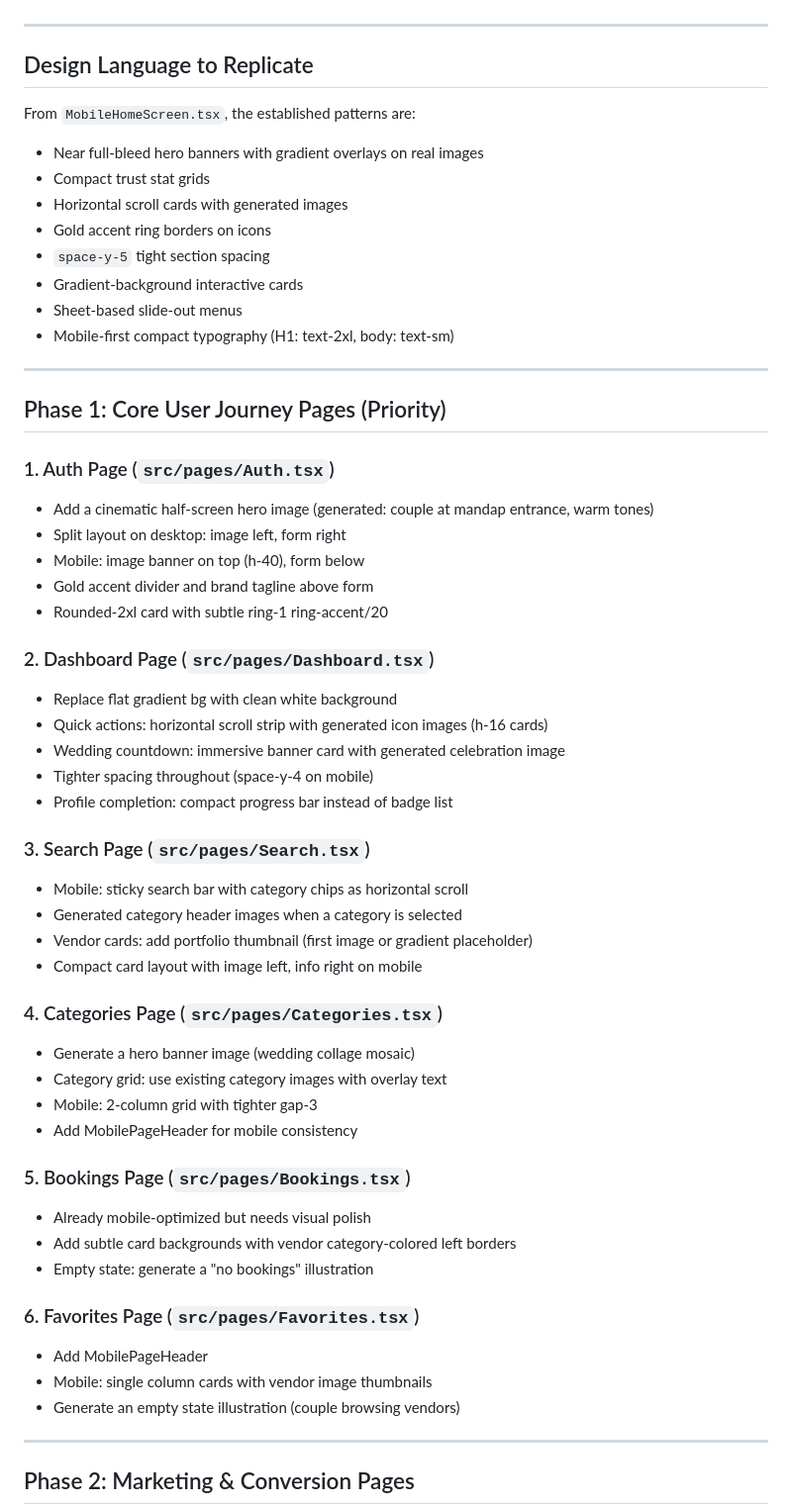
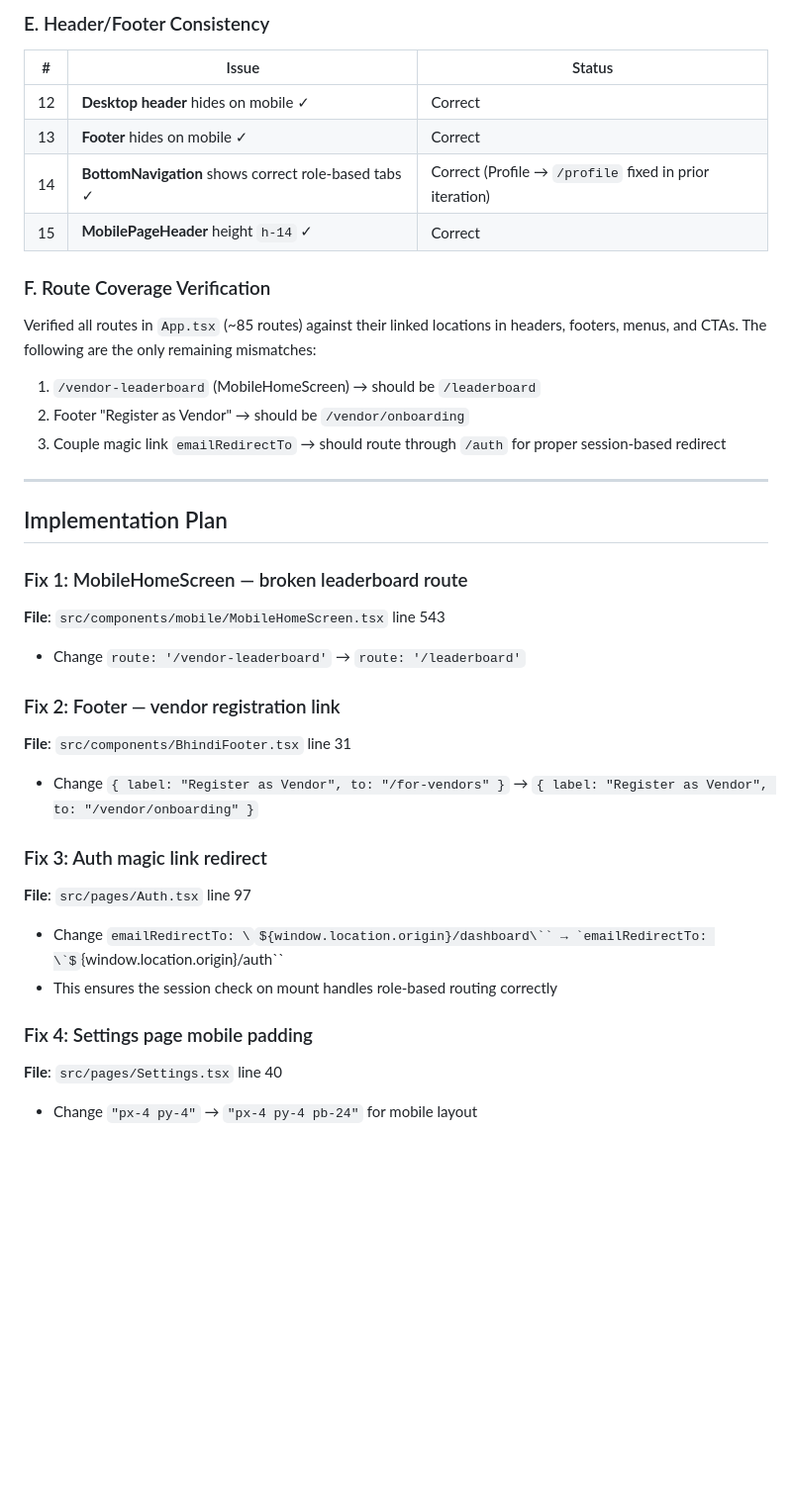
Before and after one commit to prabhanjaytiwari/karlo-shaadi-glow, a Markdown page: .lovable/plan.md, the part around one of its changes. Shown at 99% size. Rendered like a GitHub page; some formulas as TeX source; blank space fills up the shorter version.

Commit message:
Save plan in Lovable

```diff
--- a/.lovable/plan.md
+++ b/.lovable/plan.md
@@ -10,59 +38,38 @@ This plan transforms the **15 highest-traffic pages** to match the home screen's
+### E. Header/Footer Consistency
+
+| # | Issue | Status |
+|---|-------|--------|
+| 12 | **Desktop header** hides on mobile ✓ | Correct |
+| 13 | **Footer** hides on mobile ✓ | Correct |
+| 14 | **BottomNavigation** shows correct role-based tabs ✓ | Correct (Profile → `/profile` fixed in prior iteration) |
+| 15 | **MobilePageHeader** height `h-14` ✓ | Correct |
+
+### F. Route Coverage Verification
+
+Verified all routes in `App.tsx` (~85 routes) against their linked locations in headers, footers, menus, and CTAs. The following are the only remaining mismatches:
+
+1. `/vendor-leaderboard` (MobileHomeScreen) → should be `/leaderboard`
+2. Footer "Register as Vendor" → should be `/vendor/onboarding`
+3. Couple magic link `emailRedirectTo` → should route through `/auth` for proper session-based redirect
 
 ---
 
-## Design Language to Replicate
+## Implementation Plan
 
-From `MobileHomeScreen.tsx`, the established patterns are:
-- Near full-bleed hero banners with gradient overlays on real images
-- Compact trust stat grids
-- Horizontal scroll cards with generated images
-- Gold accent ring borders on icons
-- `space-y-5` tight section spacing
-- Gradient-background interactive cards
-- Sheet-based slide-out menus
-- Mobile-first compact typography (H1: text-2xl, body: text-sm)
+### Fix 1: MobileHomeScreen — broken leaderboard route
+**File**: `src/components/mobile/MobileHomeScreen.tsx` line 543
+- Change `route: '/vendor-leaderboard'` → `route: '/leaderboard'`
 
----
+### Fix 2: Footer — vendor registration link
+**File**: `src/components/BhindiFooter.tsx` line 31
+- Change `{ label: "Register as Vendor", to: "/for-vendors" }` → `{ label: "Register as Vendor", to: "/vendor/onboarding" }`
 
-## Phase 1: Core User Journey Pages (Priority)
+### Fix 3: Auth magic link redirect
+**File**: `src/pages/Auth.tsx` line 97
+- Change `emailRedirectTo: \`${window.location.origin}/dashboard\`` → `emailRedirectTo: \`${window.location.origin}/auth\``
+- This ensures the session check on mount handles role-based routing correctly
 
-### 1. Auth Page (`src/pages/Auth.tsx`)
-- Add a cinematic half-screen hero image (generated: couple at mandap entrance, warm tones)
-- Split layout on desktop: image left, form right
-- Mobile: image banner on top (h-40), form below
-- Gold accent divider and brand tagline above form
-- Rounded-2xl card with subtle ring-1 ring-accent/20
+### Fix 4: Settings page mobile padding
+**File**: `src/pages/Settings.tsx` line 40
+- Change `"px-4 py-4"` → `"px-4 py-4 pb-24"` for mobile layout
 
-### 2. Dashboard Page (`src/pages/Dashboard.tsx`)
-- Replace flat gradient bg with clean white background
-- Quick actions: horizontal scroll strip with generated icon images (h-16 cards)
-- Wedding countdown: immersive banner card with generated celebration image
-- Tighter spacing throughout (space-y-4 on mobile)
-- Profile completion: compact progress bar instead of badge list
-
-### 3. Search Page (`src/pages/Search.tsx`)
-- Mobile: sticky search bar with category chips as horizontal scroll
-- Generated category header images when a category is selected
-- Vendor cards: add portfolio thumbnail (first image or gradient placeholder)
-- Compact card layout with image left, info right on mobile
-
-### 4. Categories Page (`src/pages/Categories.tsx`)
-- Generate a hero banner image (wedding collage mosaic)
-- Category grid: use existing category images with overlay text
-- Mobile: 2-column grid with tighter gap-3
-- Add MobilePageHeader for mobile consistency
-
-### 5. Bookings Page (`src/pages/Bookings.tsx`)
-- Already mobile-optimized but needs visual polish
-- Add subtle card backgrounds with vendor category-colored left borders
-- Empty state: generate a "no bookings" illustration
-
-### 6. Favorites Page (`src/pages/Favorites.tsx`)
-- Add MobilePageHeader
-- Mobile: single column cards with vendor image thumbnails
-- Generate an empty state illustration (couple browsing vendors)
-
----
-
-## Phase 2: Marketing & Conversion Pages
-
```
Also changed, not shown: other parts of .lovable/plan.md (+33 -114 lines).
